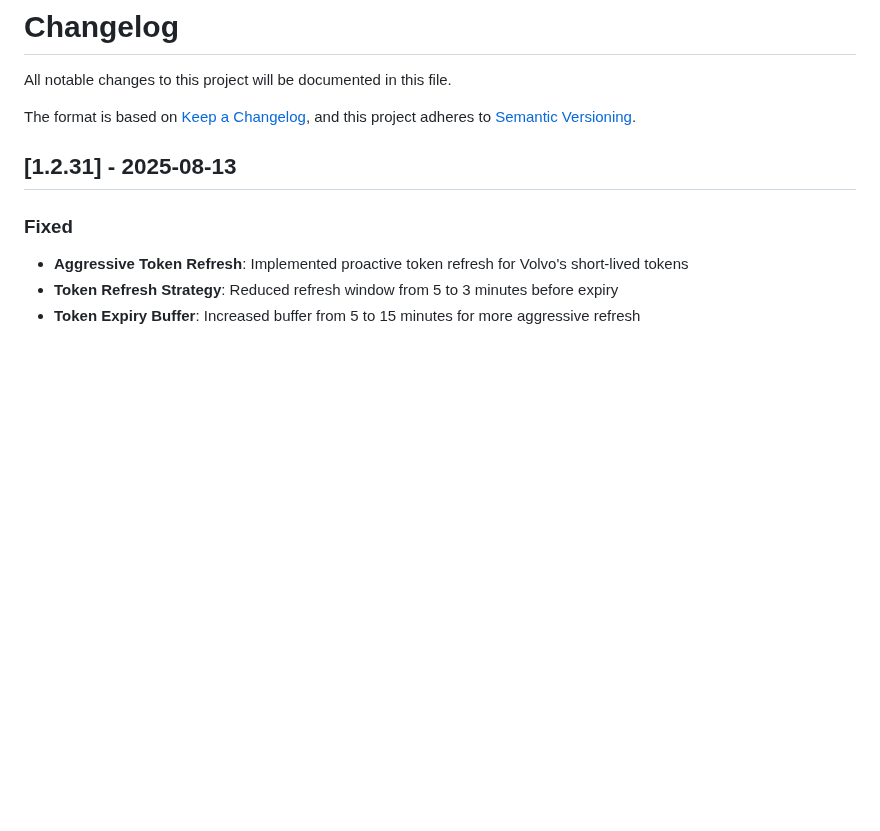
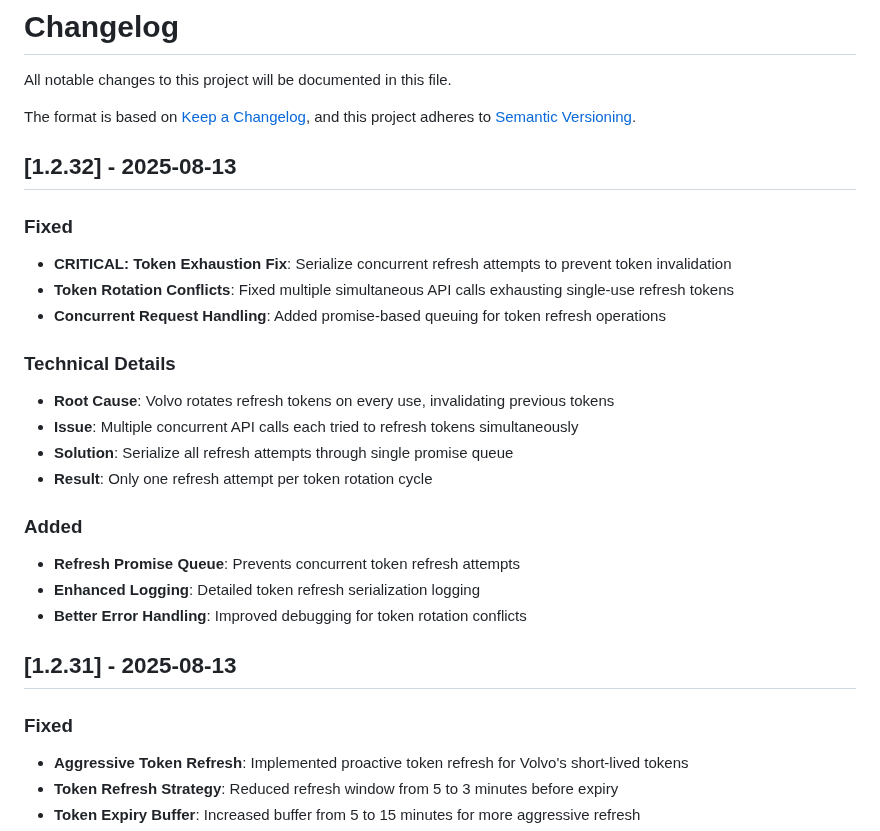
Before and after one commit to jcfield-boop/homebridge-volvoEX30, a Markdown page: CHANGELOG.md, the part around the change. Rendered like a GitHub page; blank space fills up the shorter version.

```diff
--- a/CHANGELOG.md
+++ b/CHANGELOG.md
@@ -4,6 +4,24 @@ All notable changes to this project will be documented in this file.
 
 The format is based on [Keep a Changelog](https://keepachangelog.com/en/1.0.0/),
 and this project adheres to [Semantic Versioning](https://semver.org/spec/v2.0.0.html).
+
+## [1.2.32] - 2025-08-13
+
+### Fixed
+- **CRITICAL: Token Exhaustion Fix**: Serialize concurrent refresh attempts to prevent token invalidation
+- **Token Rotation Conflicts**: Fixed multiple simultaneous API calls exhausting single-use refresh tokens
+- **Concurrent Request Handling**: Added promise-based queuing for token refresh operations
+
+### Technical Details
+- **Root Cause**: Volvo rotates refresh tokens on every use, invalidating previous tokens
+- **Issue**: Multiple concurrent API calls each tried to refresh tokens simultaneously
+- **Solution**: Serialize all refresh attempts through single promise queue
+- **Result**: Only one refresh attempt per token rotation cycle
+
+### Added
+- **Refresh Promise Queue**: Prevents concurrent token refresh attempts
+- **Enhanced Logging**: Detailed token refresh serialization logging
+- **Better Error Handling**: Improved debugging for token rotation conflicts
 
 ## [1.2.31] - 2025-08-13
 
```
Also changed, not shown: README.md (+28 -17 lines), RELEASE_NOTES_v1.2.32.md (added, +140 -0 lines).
